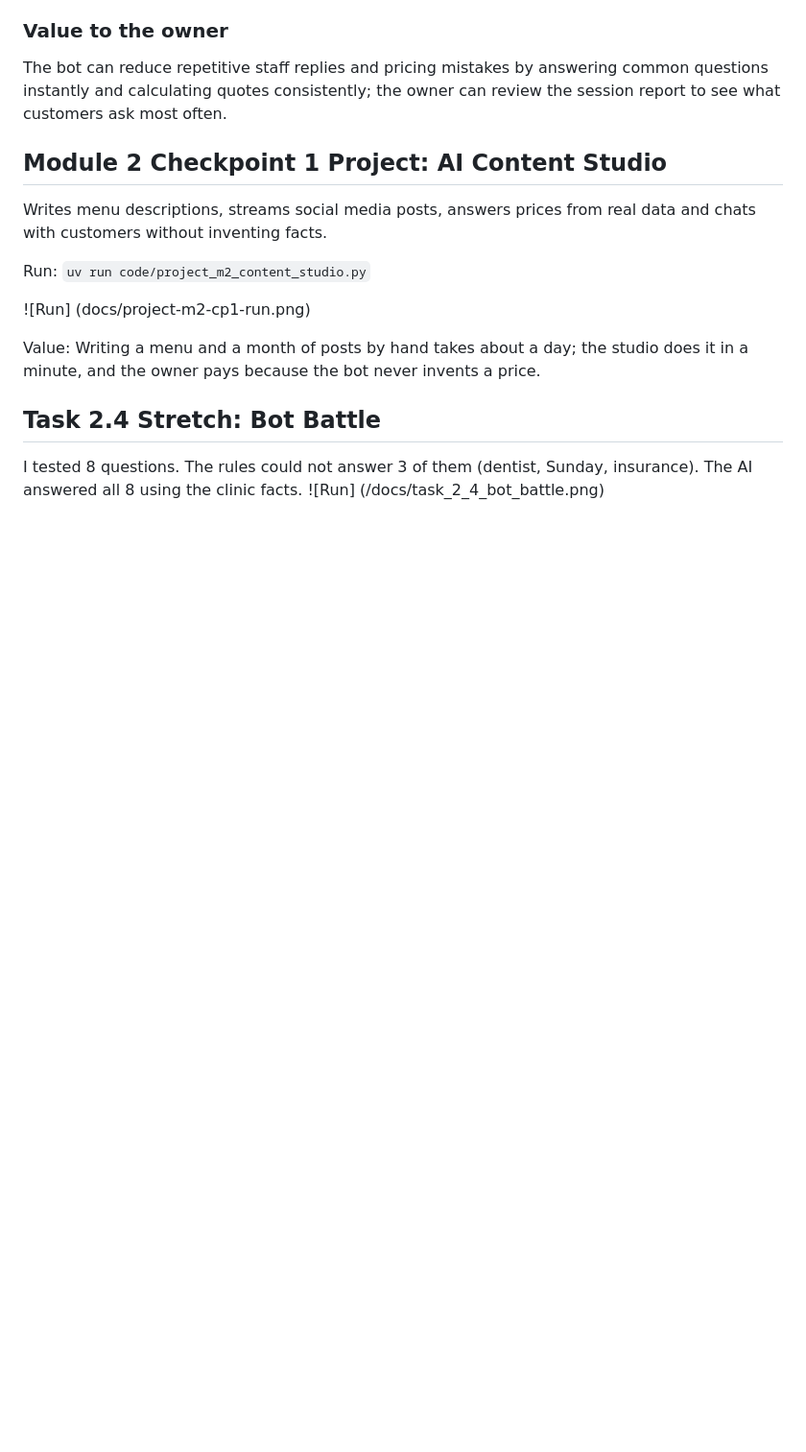
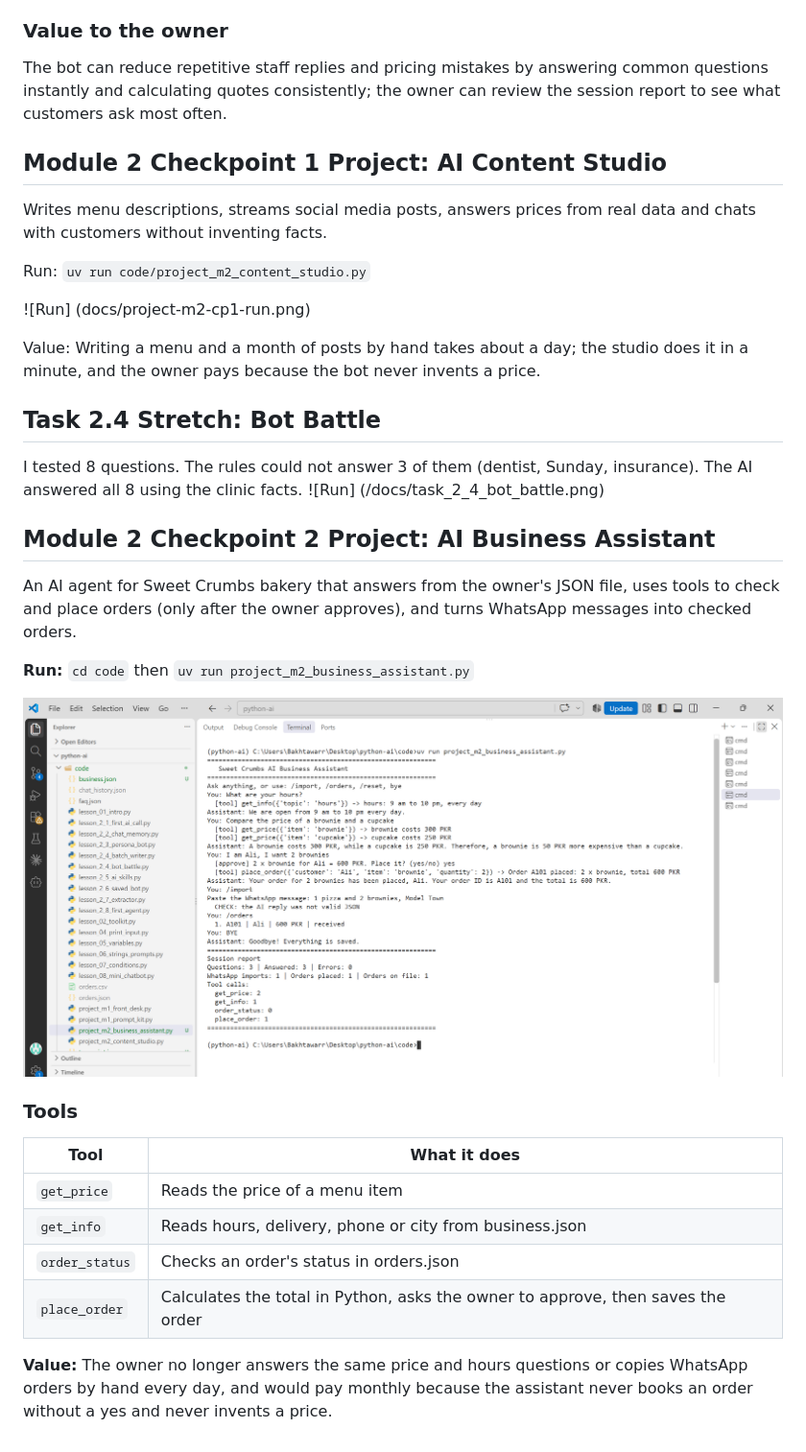
Before and after one commit to bakhtawar120/python-ai, a Markdown page: README.md, the part around the change. Shown at 96% size. GitHub-like rendering; pictures changed too: docs/project-m2-final-run.png (added); blank space fills up the shorter version.

```diff
--- a/README.md
+++ b/README.md
@@ -95,3 +95,24 @@ Value: Writing a menu and a month of posts by hand takes about a day; the studio
 I tested 8 questions. The rules could not answer 3 of them
 (dentist, Sunday, insurance). The AI answered all 8 using the clinic facts.
 ![Run] (/docs/task_2_4_bot_battle.png)
+
+
+
+## Module 2 Checkpoint 2 Project: AI Business Assistant
+
+An AI agent for Sweet Crumbs bakery that answers from the owner's JSON file, uses tools to check and place orders (only after the owner approves), and turns WhatsApp messages into checked orders.
+
+**Run:** `cd code` then `uv run project_m2_business_assistant.py`
+
+![Run](docs/project-m2-final-run.png)
+
+### Tools
+
+| Tool | What it does |
+|---|---|
+| `get_price` | Reads the price of a menu item |
+| `get_info` | Reads hours, delivery, phone or city from business.json |
+| `order_status` | Checks an order's status in orders.json |
+| `place_order` | Calculates the total in Python, asks the owner to approve, then saves the order |
+
+**Value:** The owner no longer answers the same price and hours questions or copies WhatsApp orders by hand every day, and would pay monthly because the assistant never books an order without a yes and never invents a price.
```
Also changed, not shown: docs/project-m2-final-design.md (added, +65 -0 lines), 3 other files.
